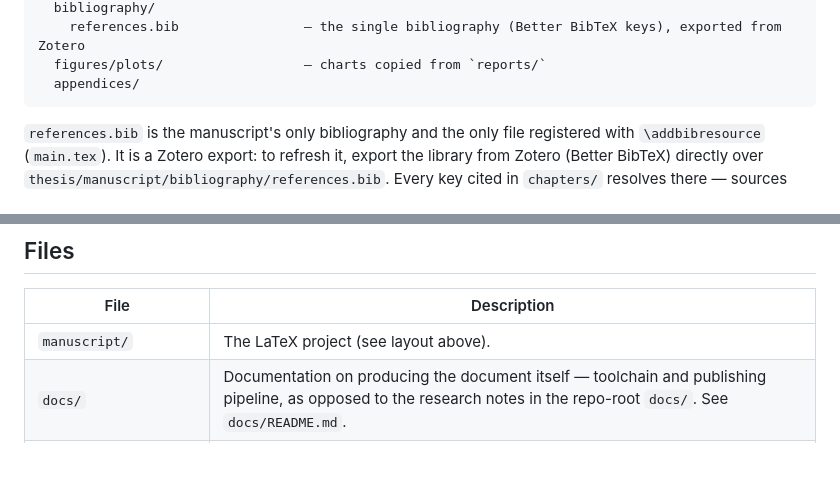
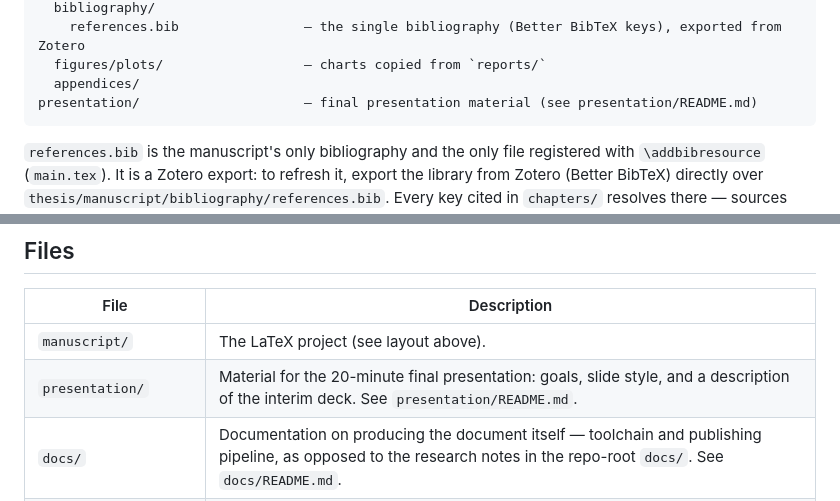
Before and after one commit to SimonHedrich/Master-Thesis, a Markdown page: thesis/README.md, 2 parts joined by grey strips. GitHub-like rendering; blank space fills up the shorter version.

Commit message:
thesis: add presentation dir with README and interim slide descriptions
Co-Authored-By: Claude Opus 5.5 <noreply@anthropic.com>

````diff
--- a/thesis/README.md
+++ b/thesis/README.md
@@ -33,6 +33,7 @@ manuscript/
     references.bib                — the single bibliography (Better BibTeX keys), exported from Zotero
   figures/plots/                  — charts copied from `reports/`
   appendices/
+presentation/                     — final presentation material (see presentation/README.md)
 ```
 
 `references.bib` is the manuscript's only bibliography and the only file registered with
@@ -59,6 +60,7 @@ Empty output means every cited key resolves.
 | File | Description |
 |------|-------------|
 | `manuscript/` | The LaTeX project (see layout above). |
+| `presentation/` | Material for the 20-minute final presentation: goals, slide style, and a description of the interim deck. See `presentation/README.md`. |
 | `docs/` | Documentation on producing the document itself — toolchain and publishing pipeline, as opposed to the research notes in the repo-root `docs/`. See `docs/README.md`. |
 | `bachelor-thesis-analysis.md` | Detailed analysis of the bachelor thesis's document structure, LaTeX setup, chapter-by-chapter content patterns, and academic writing style — with explicit notes on what to carry over as-is vs. what needs to change for the Master's thesis. The conventions in §7 and the rough edges in §8 are half of the style contract (see below). |
 | `writing/2026-09-17_manuscript-baseline.md` | Measurement of the drafted chapters taken before the writing skill existed: sentence and paragraph length per file, the longest sentences quoted, terminology drift counts, and the mechanical defects found. Exists so a later revision pass has a number to move — only the delta is meaningful. |
````
Also changed, not shown: thesis/presentation/README.md (added, +27 -0 lines), thesis/presentation/interim-presentation-slides.md (added, +59 -0 lines).
